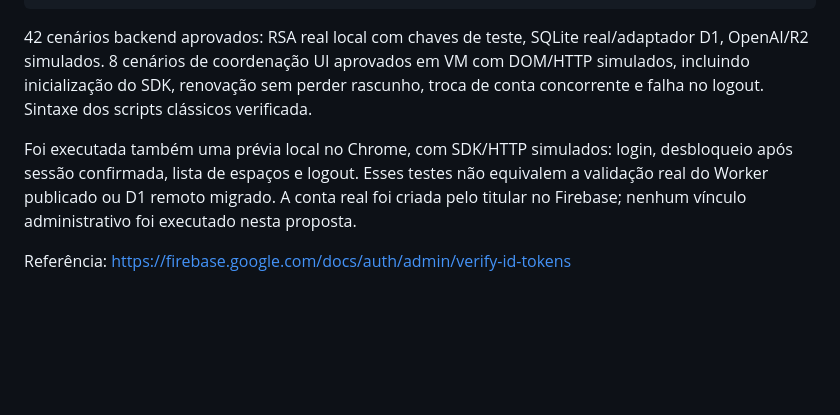
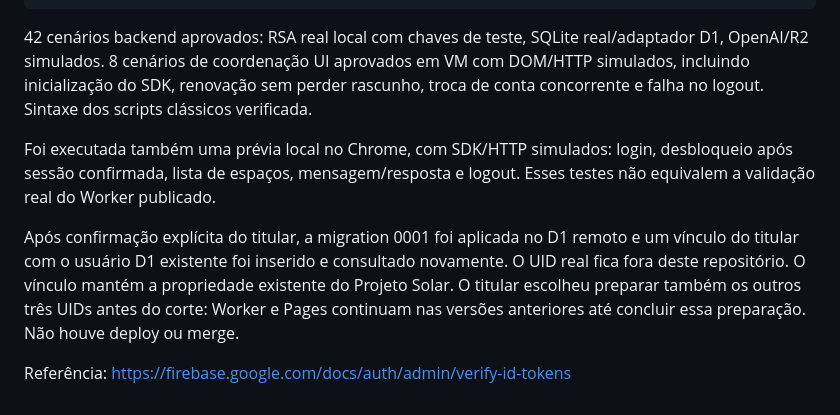
Before and after one commit to FredericoFahndrich/EdgeAI, a Markdown page: docs/firebase-integration.md, the part around the change. GitHub-like rendering; blank space fills up the shorter version.

Commit message:
docs(auth): record approved D1 preparation and wait for remaining identities

```diff
--- a/docs/firebase-integration.md
+++ b/docs/firebase-integration.md
@@ -70,6 +70,8 @@ node test-ui.mjs
 
 42 cenários backend aprovados: RSA real local com chaves de teste, SQLite real/adaptador D1, OpenAI/R2 simulados. 8 cenários de coordenação UI aprovados em VM com DOM/HTTP simulados, incluindo inicialização do SDK, renovação sem perder rascunho, troca de conta concorrente e falha no logout. Sintaxe dos scripts clássicos verificada.
 
-Foi executada também uma prévia local no Chrome, com SDK/HTTP simulados: login, desbloqueio após sessão confirmada, lista de espaços e logout. Esses testes não equivalem a validação real do Worker publicado ou D1 remoto migrado. A conta real foi criada pelo titular no Firebase; nenhum vínculo administrativo foi executado nesta proposta.
+Foi executada também uma prévia local no Chrome, com SDK/HTTP simulados: login, desbloqueio após sessão confirmada, lista de espaços, mensagem/resposta e logout. Esses testes não equivalem a validação real do Worker publicado.
+
+Após confirmação explícita do titular, a migration 0001 foi aplicada no D1 remoto e um vínculo do titular com o usuário D1 existente foi inserido e consultado novamente. O UID real fica fora deste repositório. O vínculo mantém a propriedade existente do Projeto Solar. O titular escolheu preparar também os outros três UIDs antes do corte: Worker e Pages continuam nas versões anteriores até concluir essa preparação. Não houve deploy ou merge.
 
 Referência: https://firebase.google.com/docs/auth/admin/verify-id-tokens
```
